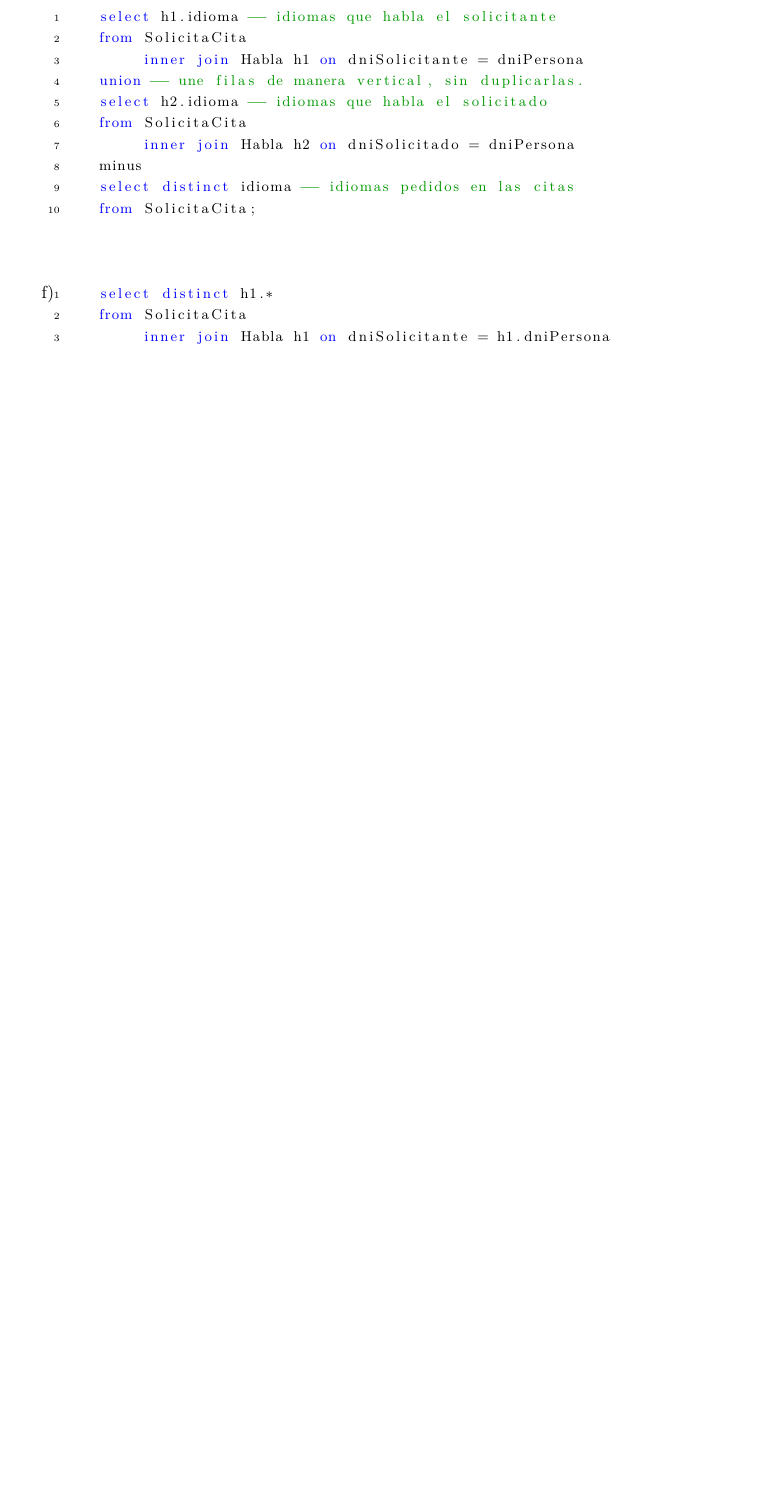
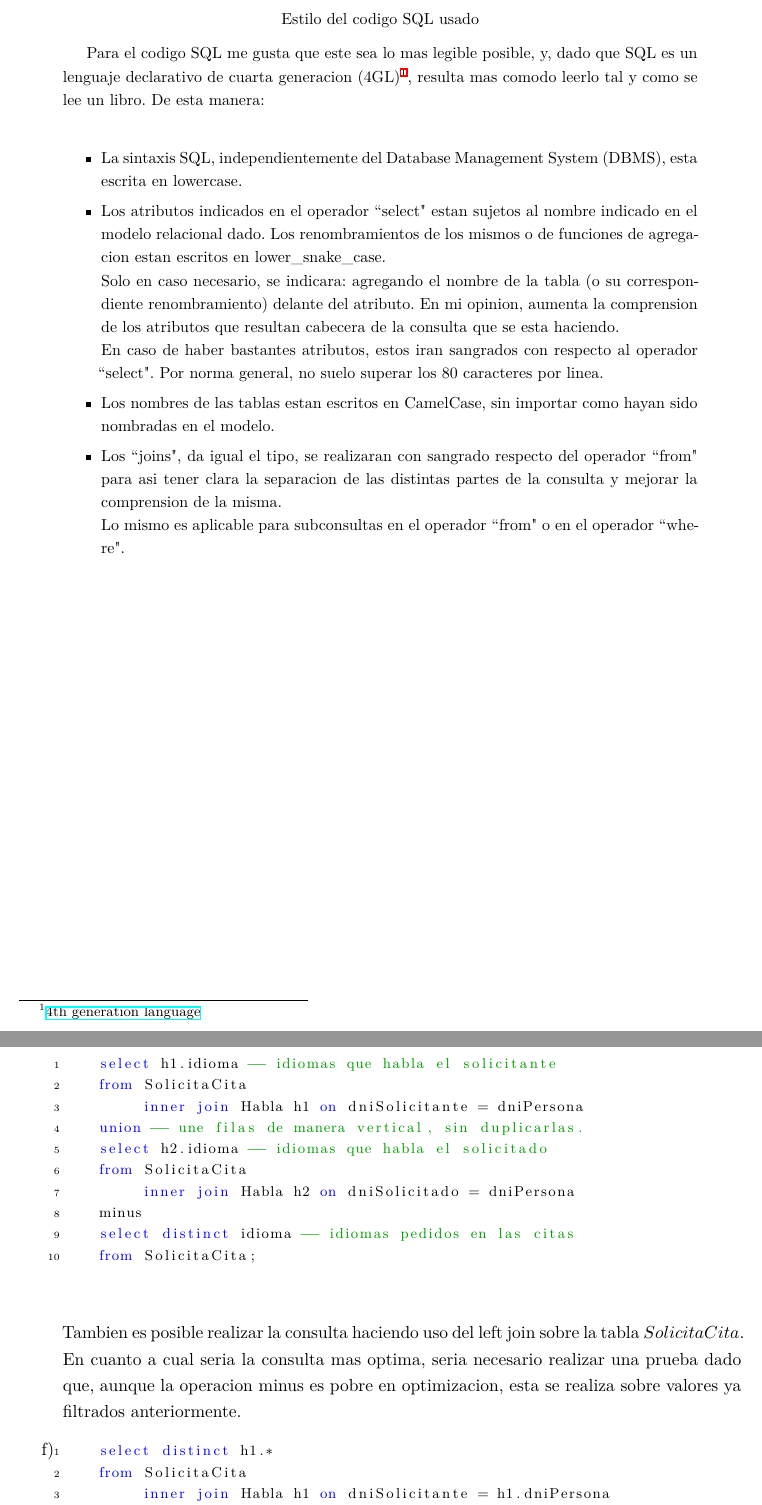
Before and after one commit to LuisEgui/SolucionesBD, a LaTeX paper (consultas_sql/consultas.tex, which reads consultas_sql/problemas/problema2.tex): part of page 9 of 9 before the commit and two parts of pages 3 and 10 of 10 after it, the two joined at a grey line, cut at the place of the change, the shorter picture padded with empty space. Compiled offline with XeLaTeX.

Commit message:
Agregado:     -> Nuevo nombre al .pdf de las soluciones de algebra relacional     -> Breve abstracto en "consultas.pdf" indicando el estilo del        codigo SQL utilizado en las soluciones.     -> Alguna correccion de las consultas que hacen uso de la func.        de agregacion "max".
TODO:
    -> Correccion de ortografia (tildes)
    -> Pequena correccion en las consultas del problema 1. Hace falta
       anadir el nombre del piloto en alguno de los apartados.
    -> Abstracto en las soluciones de algebra relacional, indicando la
       notacion usada. Ademas de una explicacion del operador "inverso
       de Pi".

```diff
--- a/consultas_sql/consultas.tex
+++ b/consultas_sql/consultas.tex
@@ -121,9 +121,9 @@
 % -------------------------------------------------------------------------------------
 
 \hypersetup{
-	pdftitle={Resolución_de_problemas_de_Álgebra_Relacional},
+	pdftitle={Resolución_de_consultas_sql},
 	pdfauthor={Luis Egui},
-	pdfkeywords={resolucion, algebrarelacional, database, ejercicios},
+	pdfkeywords={resolucion, sql, database, ejercicios},
 	pdfnewwindow=true,
 	colorlinks=false,
 	linktoc=page
@@ -137,7 +137,7 @@
 \fancyhf{}
 \setlength\headheight{15pt}
 \fancyhead[L]{Soluciones}
-\fancyhead[R]{Álgebra Relacional}
+\fancyhead[R]{Consultas SQL}
 \fancyfoot[R]{[\thepage/\pageref{LastPage}]}
 
 
@@ -252,6 +252,35 @@
 	\setcounter{page}{0}
 	\newpage
 
+	% Cambio del titulo del abstracto:
+	\renewcommand{\abstractname}{Estilo del codigo SQL usado}
+	\setcounter{page}{0}
+
+	% Abstracto: Estilo del codigo SQL usado
+	\begin{abstract}
+		\thispagestyle{empty}
+		Para el codigo SQL me gusta que este sea lo mas legible posible, y, dado que SQL es un lenguaje declarativo de cuarta generacion (4GL)\footnote{\href{https://en.wikipedia.org/wiki/Fourth-generation_programming_language}{4th generation language}}, resulta mas comodo leerlo tal y como se lee un libro. De esta manera:\\
+
+		\begin{itemize}
+			% Sentencias, sintaxis
+			\item La sintaxis SQL, independientemente del Database Management System (DBMS), esta escrita en \textit{lowercase}.
+
+			% Atributos
+			\item Los atributos indicados en el operador \textit{``select"} estan sujetos al nombre indicado en el modelo relacional dado. Los renombramientos de los mismos o de funciones de agregacion estan escritos en \textit{lower\_snake\_case}. \\
+			Solo en caso necesario, se indicara: agregando el nombre de la tabla (o su correspondiente renombramiento) delante del atributo.
+			En mi opinion, aumenta la comprension de los atributos que resultan cabecera de la consulta que se esta haciendo.\\
+			En caso de haber bastantes atributos, estos iran sangrados con respecto al operador \textit{``select"}. Por norma general, no suelo superar los 80 caracteres por linea.
+
+			% Tablas
+			\item Los nombres de las tablas estan escritos en \textit{CamelCase}, sin importar como hayan sido nombradas en el modelo.
+
+			% Joins y subconsultas
+			\item Los \textit{``joins"}, da igual el tipo, se realizaran con sangrado respecto del operador \textit{``from"} para asi tener clara la separacion de las distintas partes de la consulta y mejorar la comprension de la misma.\\
+			Lo mismo es aplicable para subconsultas en el operador \textit{``from"} o en el operador \textit{``where"}.
+		\end{itemize}
+	\end{abstract}
+
+	\newpage
 	\section*{Problema 1}
 	\addcontentsline{toc}{section}{Problema 1}\
 	\input{problemas/problema1}
--- a/consultas_sql/problemas/problema2.tex
+++ b/consultas_sql/problemas/problema2.tex
@@ -125,6 +125,9 @@ Dado el modelo relacional:
 	select distinct idioma -- idiomas pedidos en las citas
 	from SolicitaCita;\end{lstlisting}
 
+	Tambien es posible realizar la consulta haciendo uso del \textit{left join} sobre la tabla $SolicitaCita$.
+	En cuanto a cual seria la consulta mas optima, seria necesario realizar una prueba dado que, aunque la operacion \textit{minus} es pobre en optimizacion, esta se realiza sobre valores ya filtrados anteriormente.
+
 	% f)
 	\item
 	\begin{lstlisting}[language=sql]
```
Also changed, not shown: algebra_relacional/ProblemasTema5.pdf (added), algebra_relacional/algrebra_relacional.pdf (added), algebra_relacional/algrebra_relacional.tex (renamed from algebra_relacional/main.tex), algebra_relacional/main.pdf (deleted), consultas_sql/ProblemasTema6.pdf (added), consultas_sql/consultas.pdf, consultas_sql/problemas/problema2.tex (12 more changed lines).
